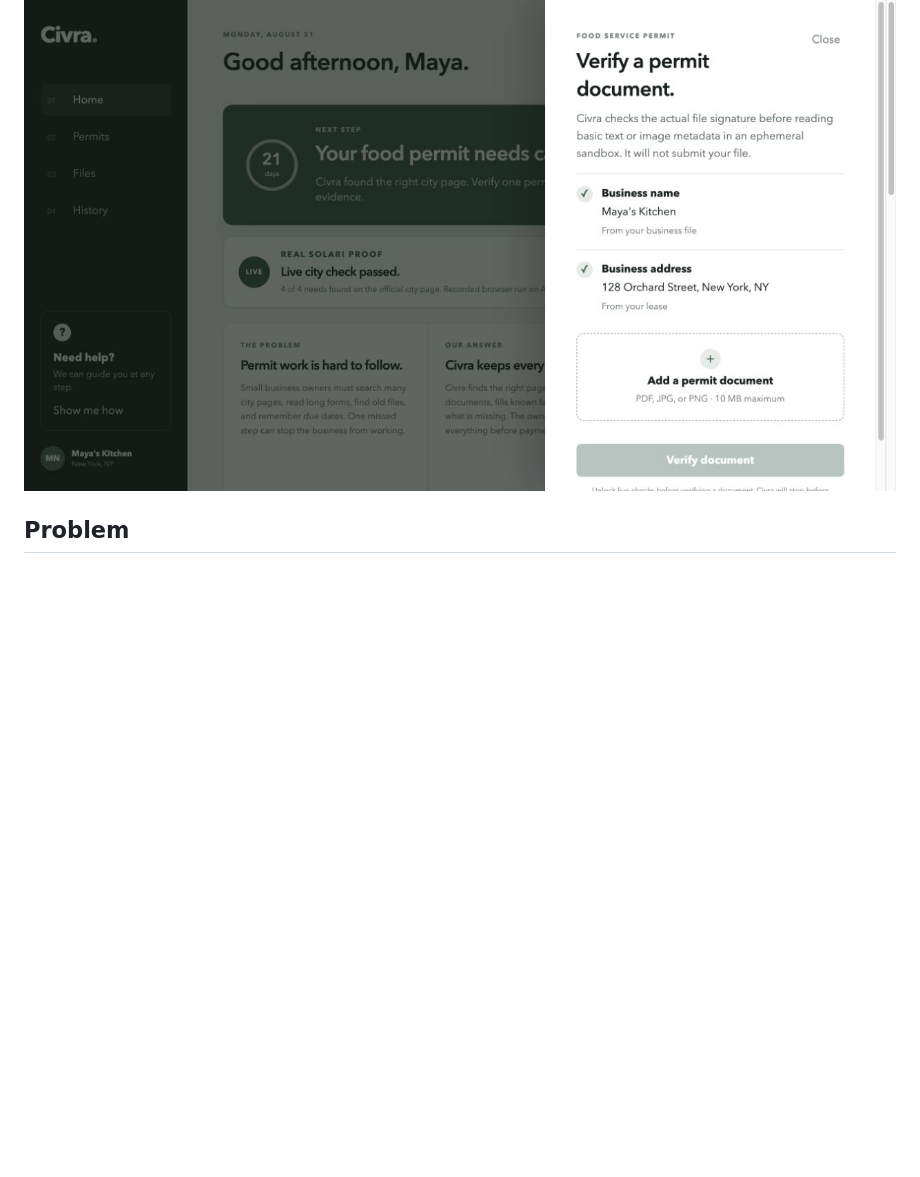
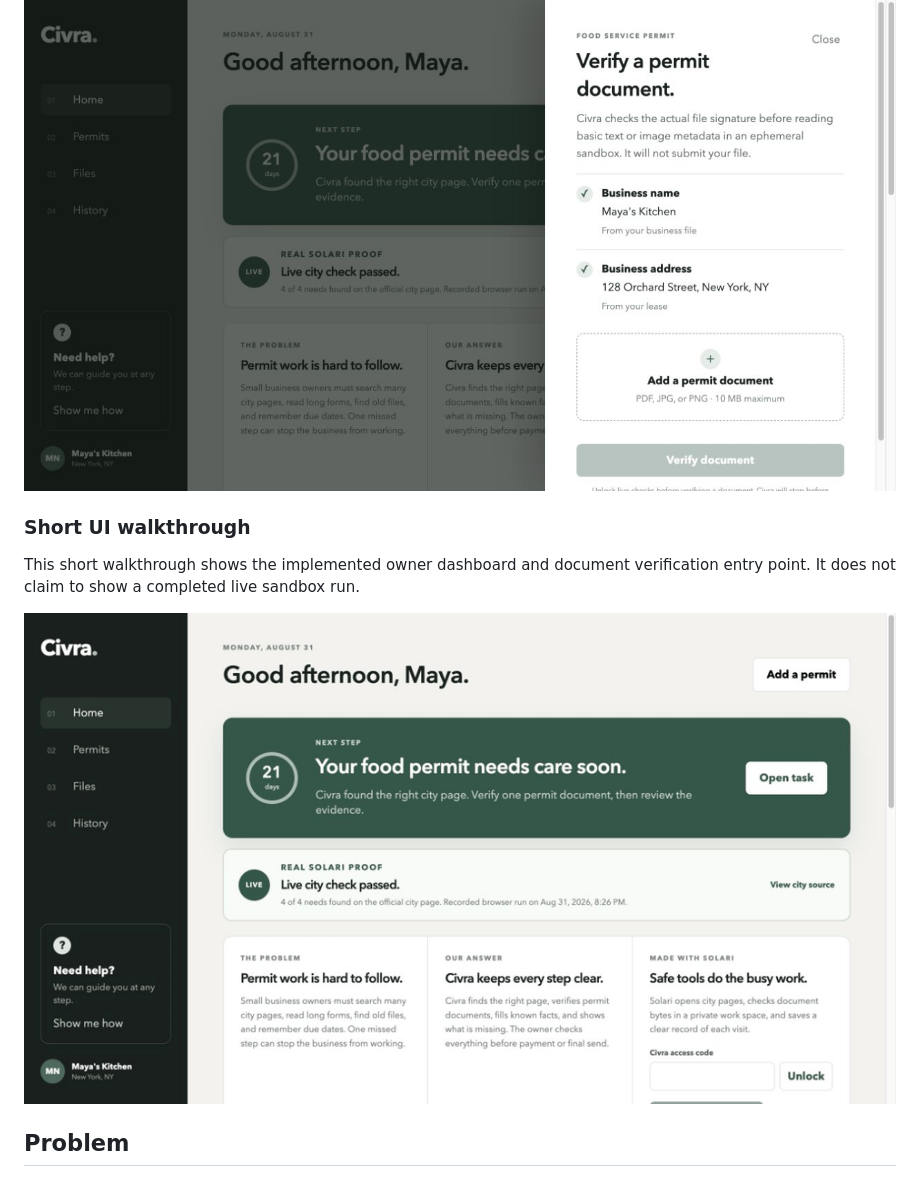
Before and after one commit to yash27-lab/civra, a Markdown page: README.md, the part around the change. Drawn GitHub-style; pictures changed too: docs/assets/civra-ui-walkthrough.gif (added); blank space fills up the shorter version.

Commit message:
Add recruiter UI walkthrough

```diff
--- a/README.md
+++ b/README.md
@@ -18,6 +18,14 @@ when it cannot trust the result.
 ![Civra owner dashboard](docs/assets/civra-dashboard.png)
 
 ![Civra document verification flow](docs/assets/civra-document-check.png)
+
+### Short UI walkthrough
+
+This short walkthrough shows the implemented owner dashboard and document
+verification entry point. It does not claim to show a completed live sandbox
+run.
+
+![Civra UI walkthrough](docs/assets/civra-ui-walkthrough.gif)
 
 ## Problem
 
```
